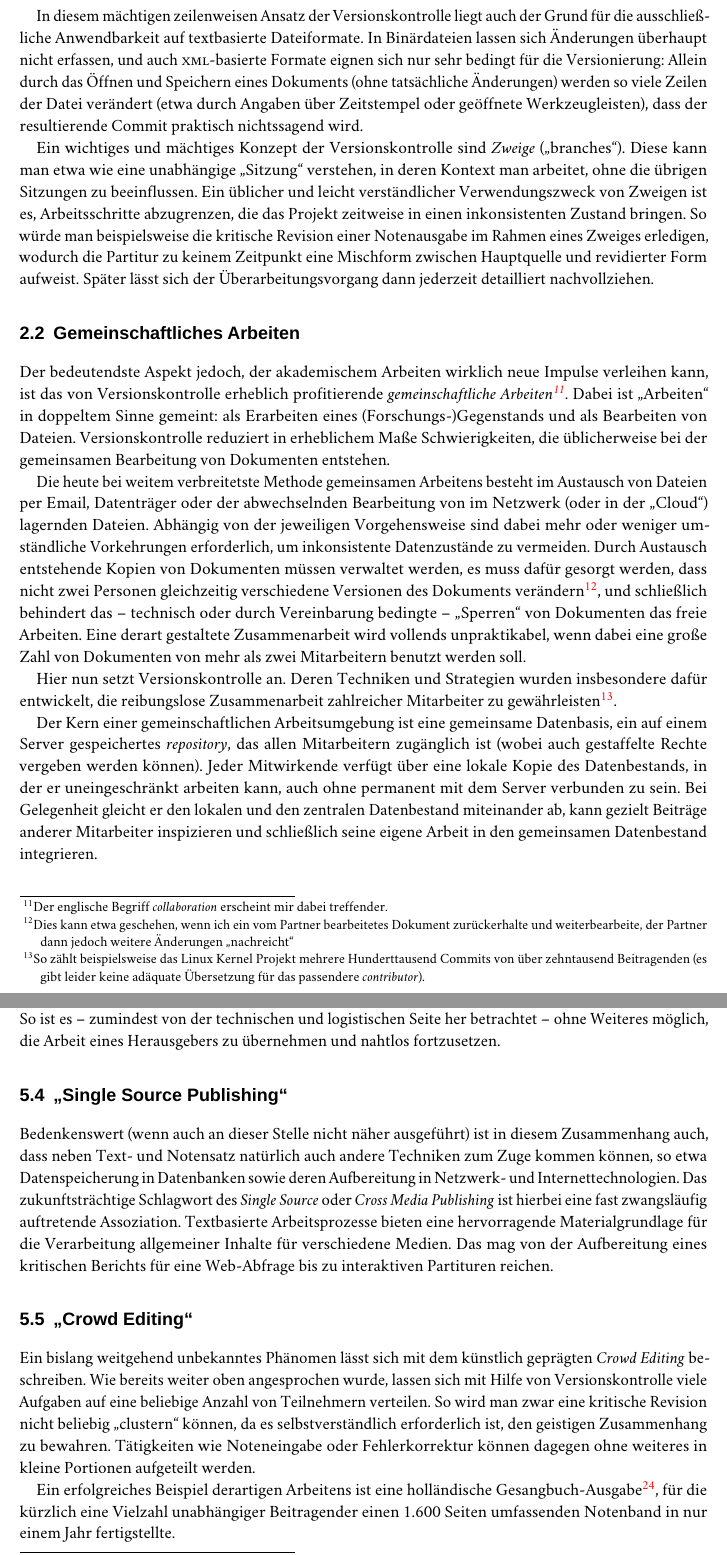
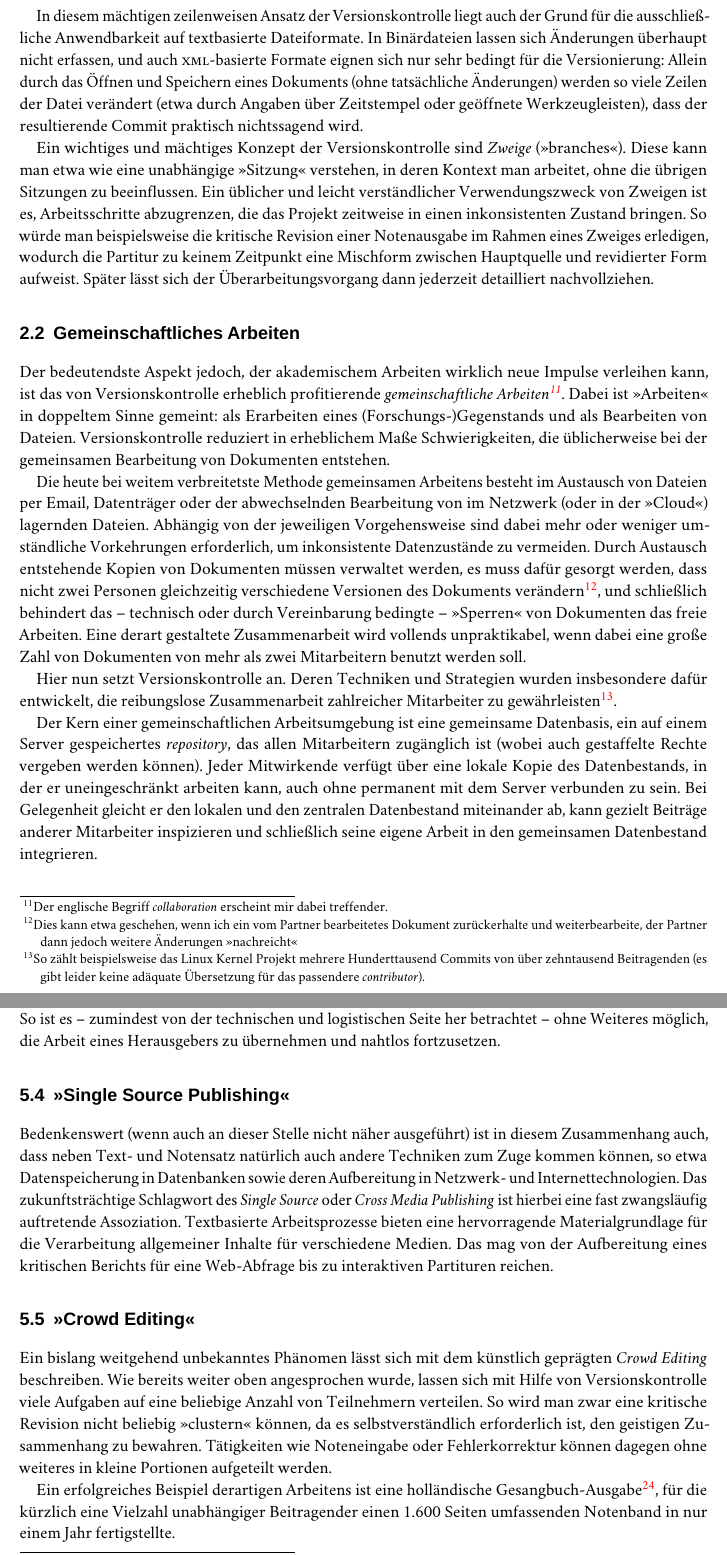
Before and after one commit to openlilylib/tutorials, a LaTeX document (uLiska/plaintext/plaintextworkflows-de-short.tex): two parts of pages 9 and 18 of 18, joined at a grey line, cut so that both start at the same text. Compiled offline with LuaLaTeX; a missing font is replaced by an installed copy or a similar font; a LaTeX package or settings file that is missing is left out.

Commit message:
plaintext-de: Change quotation marks

```diff
--- a/uLiska/plaintext/plaintextworkflows-de-short.tex
+++ b/uLiska/plaintext/plaintextworkflows-de-short.tex
@@ -236,8 +236,8 @@ In diesem mächtigen zeilenweisen Ansatz der Versionskontrolle liegt auch der Gr
 In Binärdateien lassen sich Änderungen überhaupt nicht erfassen, und auch \textsc{xml}-basierte Formate eignen sich nur sehr bedingt für die Versionierung:
 Allein durch das Öffnen und Speichern eines Dokuments (ohne tatsächliche Änderungen) werden so viele Zeilen der Datei verändert (etwa durch Angaben über Zeitstempel oder geöffnete Werkzeugleisten), dass der resultierende Commit praktisch nichtssagend wird.
 
-Ein wichtiges und mächtiges Konzept der Versionskontrolle sind \emph{Zweige} („branches“).
-Diese kann man etwa wie eine unabhängige „Sitzung“ verstehen, in deren Kontext man arbeitet, ohne die übrigen Sitzungen zu beeinflussen.
+Ein wichtiges und mächtiges Konzept der Versionskontrolle sind \emph{Zweige} (»branches«).
+Diese kann man etwa wie eine unabhängige »Sitzung« verstehen, in deren Kontext man arbeitet, ohne die übrigen Sitzungen zu beeinflussen.
 Ein üblicher und leicht verständlicher Verwendungszweck von Zweigen ist es,
 Arbeitsschritte abzugrenzen, die das Projekt zeitweise in einen inkonsistenten Zustand bringen.
 So würde man beispielsweise die kritische Revision einer Notenausgabe im Rahmen eines Zweiges erledigen, wodurch die Partitur zu keinem Zeitpunkt eine Mischform zwischen Hauptquelle und revidierter Form aufweist.
@@ -248,14 +248,14 @@ Später lässt sich der Überarbeitungsvorgang dann jederzeit detailliert nachvo
 
 Der bedeutendste Aspekt jedoch, der akademischem Arbeiten wirklich neue Impulse verleihen kann, ist das von Versionskontrolle erheblich profitierende \emph{gemeinschaftliche Arbeiten%
 \footnote{Der englische Begriff \emph{collaboration} erscheint mir dabei treffender.}}.
-Dabei ist „Arbeiten“ in doppeltem Sinne gemeint: als Erarbeiten eines (Forschungs-)Gegenstands und als Bearbeiten von Dateien.
+Dabei ist »Arbeiten« in doppeltem Sinne gemeint: als Erarbeiten eines (Forschungs-)Gegenstands und als Bearbeiten von Dateien.
 Versionskontrolle reduziert in erheblichem Maße Schwierigkeiten, die üblicherweise bei der gemeinsamen Bearbeitung von Dokumenten entstehen.
 
-Die heute bei weitem verbreitetste Methode gemeinsamen Arbeitens besteht im Austausch von Dateien per Email, Datenträger oder der abwechselnden Bearbeitung von im Netzwerk (oder in der „Cloud“) lagernden Dateien.
+Die heute bei weitem verbreitetste Methode gemeinsamen Arbeitens besteht im Austausch von Dateien per Email, Datenträger oder der abwechselnden Bearbeitung von im Netzwerk (oder in der »Cloud«) lagernden Dateien.
 Abhängig von der jeweiligen Vorgehensweise sind dabei mehr oder weniger umständliche Vorkehrungen erforderlich, um inkonsistente Datenzustände zu vermeiden.
 Durch Austausch entstehende Kopien von Dokumenten müssen verwaltet werden, es muss dafür gesorgt werden, dass nicht zwei Personen gleichzeitig verschiedene Versionen des Dokuments verändern%
-\footnote{Dies kann etwa geschehen, wenn ich ein vom Partner bearbeitetes Dokument zurückerhalte und weiterbearbeite, der Partner dann jedoch weitere Änderungen „nachreicht“},
-und schließlich behindert das -- technisch oder durch Vereinbarung bedingte -- „Sperren“ von Dokumenten das freie Arbeiten.
+\footnote{Dies kann etwa geschehen, wenn ich ein vom Partner bearbeitetes Dokument zurückerhalte und weiterbearbeite, der Partner dann jedoch weitere Änderungen »nachreicht«},
+und schließlich behindert das -- technisch oder durch Vereinbarung bedingte -- »Sperren« von Dokumenten das freie Arbeiten.
 Eine derart gestaltete Zusammenarbeit wird vollends unpraktikabel, wenn dabei eine große Zahl von Dokumenten von mehr als zwei Mitarbeitern benutzt werden soll.
 
 Hier nun setzt Versionskontrolle an.
@@ -520,18 +520,18 @@ Gerade diese können von den Implikationen gemeinschaftlichen (Be-)Arbeitens pro
 So ist es -- zumindest von der technischen und logistischen Seite her betrachtet -- ohne Weiteres möglich, die Arbeit eines Herausgebers zu übernehmen und nahtlos fortzusetzen.
 
 
-\section{„Single Source Publishing“}
+\section{»Single Source Publishing«}
 \label{sec:pt_single-source-publishing}
 Bedenkenswert (wenn auch an dieser Stelle nicht näher ausgeführt) ist in diesem Zusammenhang auch, dass neben Text- und Notensatz natürlich auch andere Techniken zum Zuge kommen können, so etwa Datenspeicherung in Datenbanken sowie deren Aufbereitung in Netzwerk- und Internettechnologien.
 Das zukunftsträchtige Schlagwort des \emph{Single Source} oder \emph{Cross Media Publishing} ist hierbei eine fast zwangsläufig auftretende Assoziation.
 Textbasierte Arbeitsprozesse bieten eine hervorragende Materialgrundlage für die Verarbeitung allgemeiner Inhalte für verschiedene Medien.
 Das mag von der Aufbereitung eines kritischen Berichts für eine Web-Abfrage bis zu interaktiven Partituren reichen.
 
-\section{„Crowd Editing“}
+\section{»Crowd Editing«}
 \label{sec:pt_crowd-editing}
 Ein bislang weitgehend unbekanntes Phänomen lässt sich mit dem künstlich geprägten \emph{Crowd Editing} beschreiben.
 Wie bereits weiter oben angesprochen wurde, lassen sich mit Hilfe von Versionskontrolle viele Aufgaben auf eine beliebige Anzahl von Teilnehmern verteilen.
-So wird man zwar eine kritische Revision nicht beliebig „clustern“ können, da es selbstverständlich erforderlich ist, den geistigen Zusammenhang zu bewahren.
+So wird man zwar eine kritische Revision nicht beliebig »clustern« können, da es selbstverständlich erforderlich ist, den geistigen Zusammenhang zu bewahren.
 Tätigkeiten wie Noteneingabe oder Fehlerkorrektur können dagegen ohne weiteres in kleine Portionen aufgeteilt werden.
 
 Ein erfolgreiches Beispiel derartigen Arbeitens ist eine holländische Gesangbuch-Ausgabe%,
```
Also changed, not shown: uLiska/plaintext/plaintextworkflows-de-short.tex (32 more changed lines).
